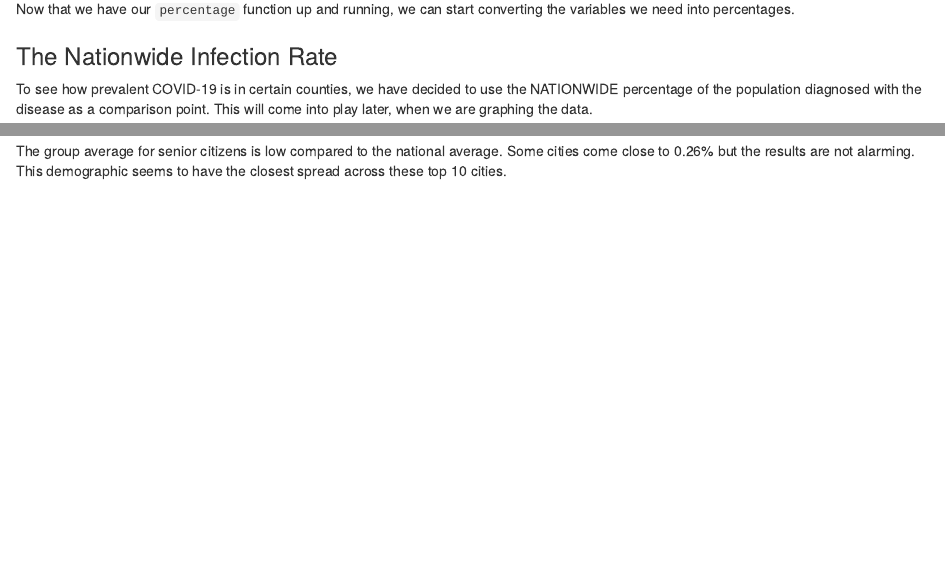
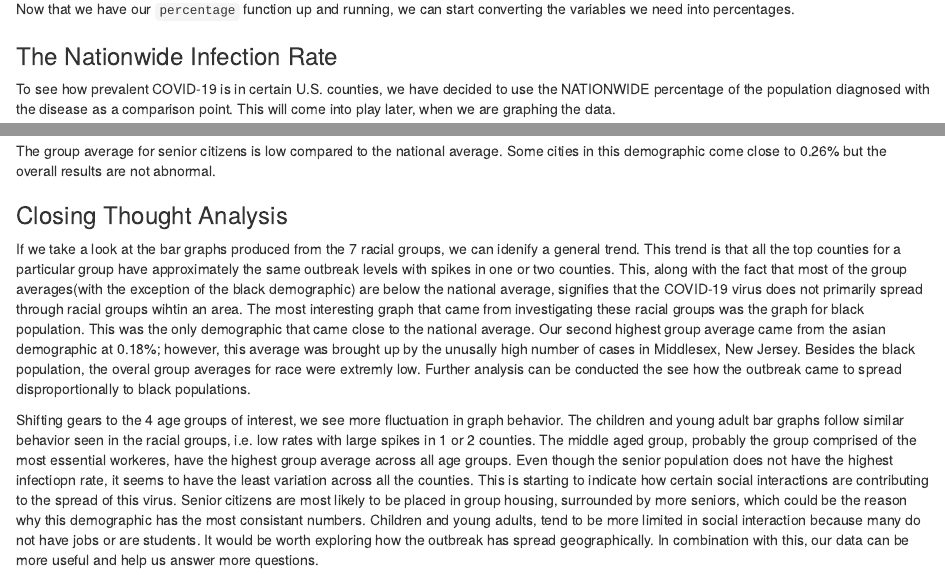
Before and after one commit to ajs680/STAT_184_Final_Project, an R Markdown document (Final.Rmd): the page in a window 1100 px wide, from 4580 px down, and a second part further down, joined at a grey line. The pictures show the output file Final.nb.html that the author committed with the source, opened offline.

Commit message:
Final analysis

````diff
--- a/Final.Rmd
+++ b/Final.Rmd
@@ -130,7 +130,7 @@ percentage <- function(x, y){
 Now that we have our `percentage` function up and running, we can start converting the variables we need into percentages.
 
 ### The Nationwide Infection Rate
-To see how prevalent COVID-19 is in certain counties, we have decided to use the NATIONWIDE percentage of the population diagnosed with the disease as a comparison point. This will come into play later, when we are graphing the data.
+To see how prevalent COVID-19 is in certain U.S. counties, we have decided to use the NATIONWIDE percentage of the population diagnosed with the disease as a comparison point. This will come into play later, when we are graphing the data.
 ```{r}
 TotalCOVID <- COVIDFiltered %>%
   summarise(sum = sum(cases))
@@ -515,4 +515,11 @@ Top10Senior %>%
   theme(axis.text.x = element_text(angle = 35))
 ```
 
-The group average for senior citizens is low compared to the national average. Some cities come close to 0.26% but the results are not alarming. This demographic seems to have the closest spread across these top 10 cities.
+The group average for senior citizens is low compared to the national average. Some cities in this demographic come close to 0.26% but the overall results are not abnormal.
+
+###Closing Thought Analysis
+
+If we take a look at the bar graphs produced from the 7 racial groups, we can idenify a general trend. This trend is that all the top counties for a particular group have approximately the same outbreak levels with spikes in one or two counties. This, along with the fact that most of the group averages(with the exception of the black demographic) are below the national average, signifies that the COVID-19 virus does not primarily spread through racial groups wihtin an area. The most interesting graph that came from investigating these racial groups was the graph for black population. This was the only demographic that came close to the national average. Our second highest group average came from the asian demographic at 0.18%; however, this average was brought up by the unusally high number of cases in Middlesex, New Jersey. Besides the black population, the overal group averages for race were extremly low. Further analysis can be conducted the see how the outbreak came to spread disproportionally to black populations.
+
+
+Shifting gears to the 4 age groups of interest, we see more fluctuation in graph behavior. The children and young adult bar graphs follow similar behavior seen in the racial groups, i.e. low rates with large spikes in 1 or 2 counties. The middle aged group, probably the group comprised of the most essential workeres, have the highest group average across all age groups. Even though the senior population does not have the highest infectiopn rate, it seems to have the least variation across all the counties. This is starting to indicate how certain social interactions are contributing to the spread of this virus. Senior citizens are most likely to be placed in group housing, surrounded by more seniors, which could be the reason why this demographic has the most consistant numbers. Children and young adults, tend to be more limited in social interaction because many do not have jobs or are students. It would be worth exploring how the outbreak has spread geographically. In combination with this, our data can be more useful and help us answer more questions.
````
Also changed, not shown: Final.nb.html.
